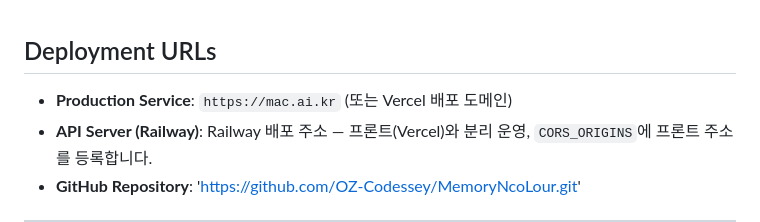
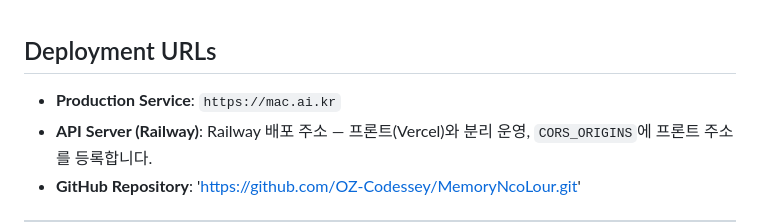
Before and after one commit to OZ-Codessey/MemoryNcoLour, a Markdown page: md/README.md, the part around the change. Rendered like a GitHub page.

Commit message:
Clean up production service URL in README
Removed unnecessary text and formatting from the production service URL section.

```diff
--- a/md/README.md
+++ b/md/README.md
@@ -112,7 +112,7 @@ MaC는 보이지 않는 내면의 감각과 기억을 관찰 가능한 색채로
 <br><br>
 ## Deployment URLs
 
-- **Production Service**: `https://mac.ai.kr` (또는 Vercel 배포 도메인)
+- **Production Service**: `https://mac.ai.kr`
 - **API Server (Railway)**: Railway 배포 주소 — 프론트(Vercel)와 분리 운영, `CORS_ORIGINS`에 프론트 주소를 등록합니다.
 - **GitHub Repository**: 'https://github.com/OZ-Codessey/MemoryNcoLour.git'
 
```
